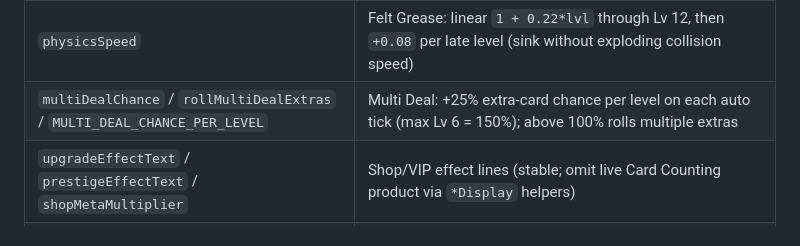
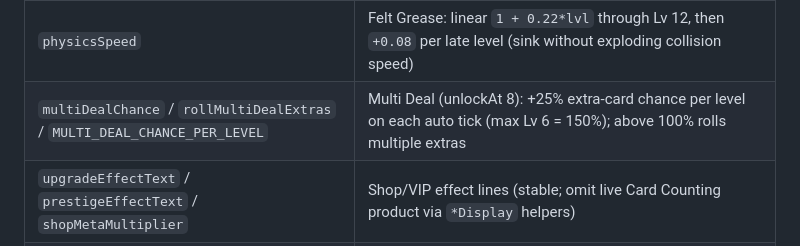
Before and after one commit to gsbernstein/connect-plinko, a Markdown page: AGENTS.md, the part around the change. GitHub-like rendering.

Commit message:
Note Multi Deal unlock level in AGENTS.md
Co-authored-by: Greg <gsbernstein@users.noreply.github.com>

```diff
--- a/AGENTS.md
+++ b/AGENTS.md
@@ -89,7 +89,7 @@ Also one IIFE. HTML shell (tabs, modals, rail) is above the `<script>` tag; game
 | `forEachInPlayCard` / `cardCountingGroups` / `cardCountingFactor` / `cardCountingHandMultiplier` / `boardDuplicateExtras` / `effectiveMetaMultiplier` / `handPayoutMultiplier` | Card Counting: counts settled board + falling balls; Lv1–8 +8% per duplicate extra on hands; Lv9 product of paired rank+suit counts multiplies `runMetaMultiplier` |
 | `upgradeCost` / `upgradeLevel` | Shop cost uses **effective** level (purchased + VIP bonus levels); `costLateAt` / `costLateBase` / `costLateScale` on a def switch to a pricier curve after that level (Auto Dealer Lv 7+, Felt Grease Lv 13+, Cashier’s Cage Lv 41+). VIP comp buys use `prestigeUpgradeCost` (perk level only). |
 | `physicsSpeed` | Felt Grease: linear `1 + 0.22*lvl` through Lv 12, then `+0.08` per late level (sink without exploding collision speed) |
-| `multiDealChance` / `rollMultiDealExtras` / `MULTI_DEAL_CHANCE_PER_LEVEL` | Multi Deal: +25% extra-card chance per level on each auto tick (max Lv 6 = 150%); above 100% rolls multiple extras |
+| `multiDealChance` / `rollMultiDealExtras` / `MULTI_DEAL_CHANCE_PER_LEVEL` | Multi Deal (unlockAt 8): +25% extra-card chance per level on each auto tick (max Lv 6 = 150%); above 100% rolls multiple extras |
 | `upgradeEffectText` / `prestigeEffectText` / `shopMetaMultiplier` | Shop/VIP effect lines (stable; omit live Card Counting product via `*Display` helpers) |
 | `levelMultParts` / `levelMultDetailTitle` / `#runLevelMult` | Live Blind / payout / combo / Card Counting mults on the Level HUD tile; `scheduleCountingUiRefresh` updates this only (not shop/VIP rows) |
 | `ACHIEVEMENT_DEFS` | Permanent achievements (`CONTRACT_DEFS` is a legacy alias); `secret: true` stays hidden until `stat > 0`; infinite `scale.targetStep` = linear +N targets (`a_max_combo` uses step 1); Big Pot / Combo Payday use `targetGrowth: 10` after seed tiers |
```
